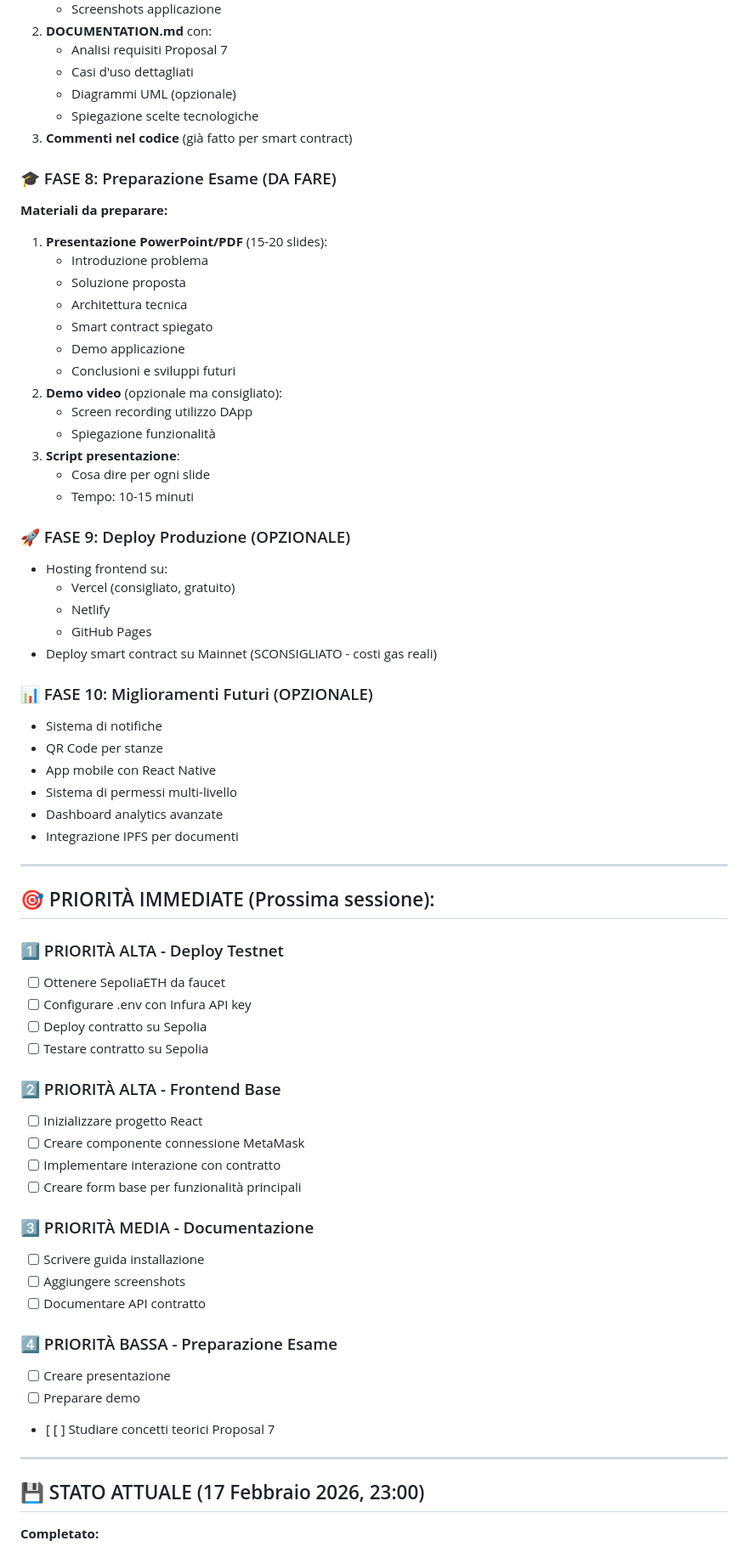
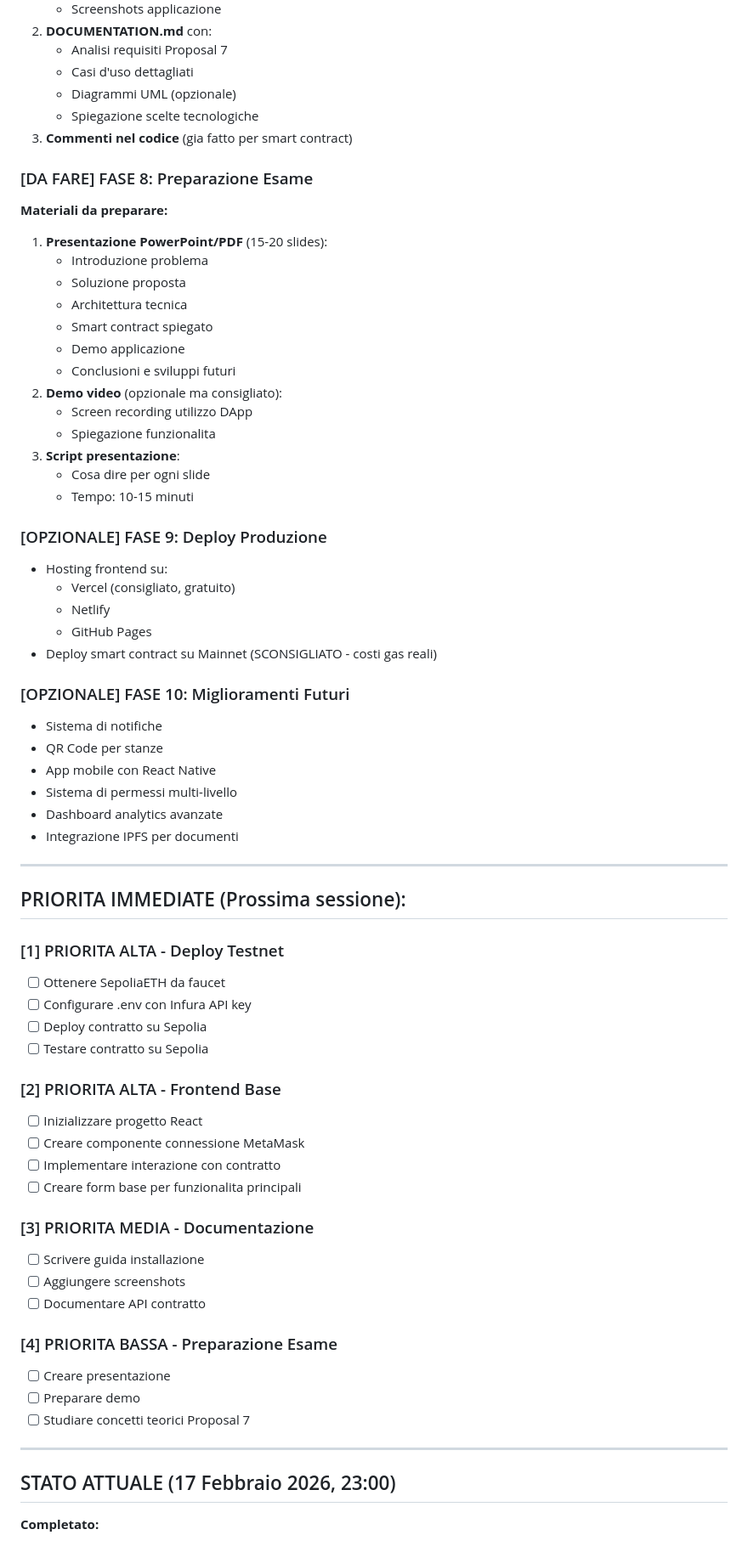
Before and after one commit to FrancescoCastaldi/HospitalSanitizationTracker, a Markdown page: README.md, the part around one of its changes. Shown at 85% size. Rendered like a GitHub page.

```diff
--- a/README.md
+++ b/README.md
@@ -104,9 +104,9 @@ frontend/
    - Casi d'uso dettagliati
    - Diagrammi UML (opzionale)
    - Spiegazione scelte tecnologiche
-3. **Commenti nel codice** (già fatto per smart contract)
+3. **Commenti nel codice** (gia fatto per smart contract)
 
-### 🎓 FASE 8: Preparazione Esame (DA FARE)
+### [DA FARE] FASE 8: Preparazione Esame
 **Materiali da preparare:**
 1. **Presentazione PowerPoint/PDF** (15-20 slides):
    - Introduzione problema
@@ -117,19 +117,19 @@ frontend/
    - Conclusioni e sviluppi futuri
 2. **Demo video** (opzionale ma consigliato):
    - Screen recording utilizzo DApp
-   - Spiegazione funzionalità
+   - Spiegazione funzionalita
 3. **Script presentazione**:
    - Cosa dire per ogni slide
    - Tempo: 10-15 minuti
 
-### 🚀 FASE 9: Deploy Produzione (OPZIONALE)
+### [OPZIONALE] FASE 9: Deploy Produzione
 - Hosting frontend su:
   - Vercel (consigliato, gratuito)
   - Netlify
   - GitHub Pages
 - Deploy smart contract su Mainnet (SCONSIGLIATO - costi gas reali)
 
-### 📊 FASE 10: Miglioramenti Futuri (OPZIONALE)
+### [OPZIONALE] FASE 10: Miglioramenti Futuri
 - Sistema di notifiche
 - QR Code per stanze
 - App mobile con React Native
@@ -139,32 +139,32 @@ frontend/
 
 ---
 
-## 🎯 PRIORITÀ IMMEDIATE (Prossima sessione):
+## PRIORITA IMMEDIATE (Prossima sessione):
 
-### 1️⃣ PRIORITÀ ALTA - Deploy Testnet
+### [1] PRIORITA ALTA - Deploy Testnet
 - [ ] Ottenere SepoliaETH da faucet
 - [ ] Configurare .env con Infura API key
 - [ ] Deploy contratto su Sepolia
 - [ ] Testare contratto su Sepolia
 
-### 2️⃣ PRIORITÀ ALTA - Frontend Base
+### [2] PRIORITA ALTA - Frontend Base
 - [ ] Inizializzare progetto React
 - [ ] Creare componente connessione MetaMask
 - [ ] Implementare interazione con contratto
-- [ ] Creare form base per funzionalità principali
+- [ ] Creare form base per funzionalita principali
 
-### 3️⃣ PRIORITÀ MEDIA - Documentazione
+### [3] PRIORITA MEDIA - Documentazione
 - [ ] Scrivere guida installazione
 - [ ] Aggiungere screenshots
 - [ ] Documentare API contratto
 
-### 4️⃣ PRIORITÀ BASSA - Preparazione Esame
+### [4] PRIORITA BASSA - Preparazione Esame
 - [ ] Creare presentazione
 - [ ] Preparare demo
-- [ [ ] Studiare concetti teorici Proposal 7
+- [ ] Studiare concetti teorici Proposal 7
 
 ---
 
-## 💾 STATO ATTUALE (17 Febbraio 2026, 23:00)
+## STATO ATTUALE (17 Febbraio 2026, 23:00)
 
 **Completato:**
```
Also changed, not shown: other parts of README.md (+24 -24 lines).
